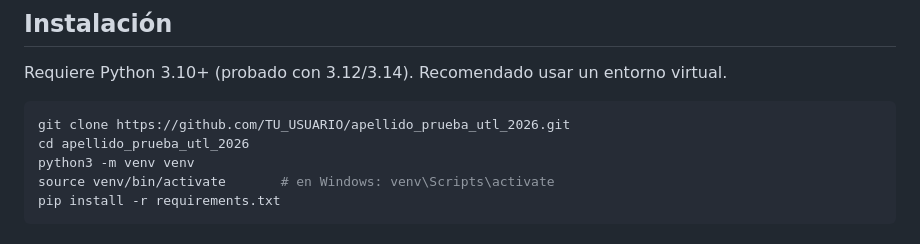
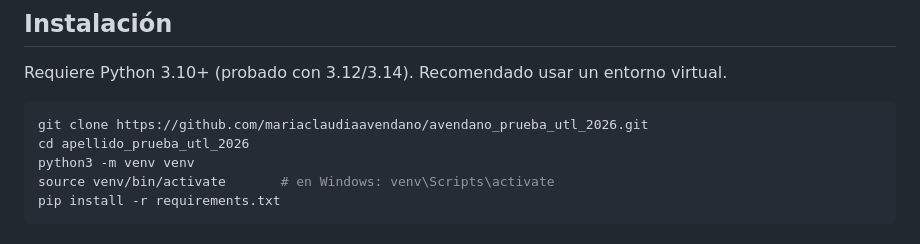
Before and after one commit to mariaclaudiaavendano/avendano_prueba_utl_2026, a Markdown page: README.md, the part around the change. GitHub-like rendering.

Commit message:
se agregan cambios

````diff
--- a/README.md
+++ b/README.md
@@ -8,7 +8,7 @@ Pipeline de datos electorales para 4 municipios de Boyacá (Tunja, Paipa, Sogamo
 Requiere Python 3.10+ (probado con 3.12/3.14). Recomendado usar un entorno virtual.
 
 ```bash
-git clone https://github.com/TU_USUARIO/apellido_prueba_utl_2026.git
+git clone https://github.com/mariaclaudiaavendano/avendano_prueba_utl_2026.git
 cd apellido_prueba_utl_2026
 python3 -m venv venv
 source venv/bin/activate       # en Windows: venv\Scripts\activate
````
